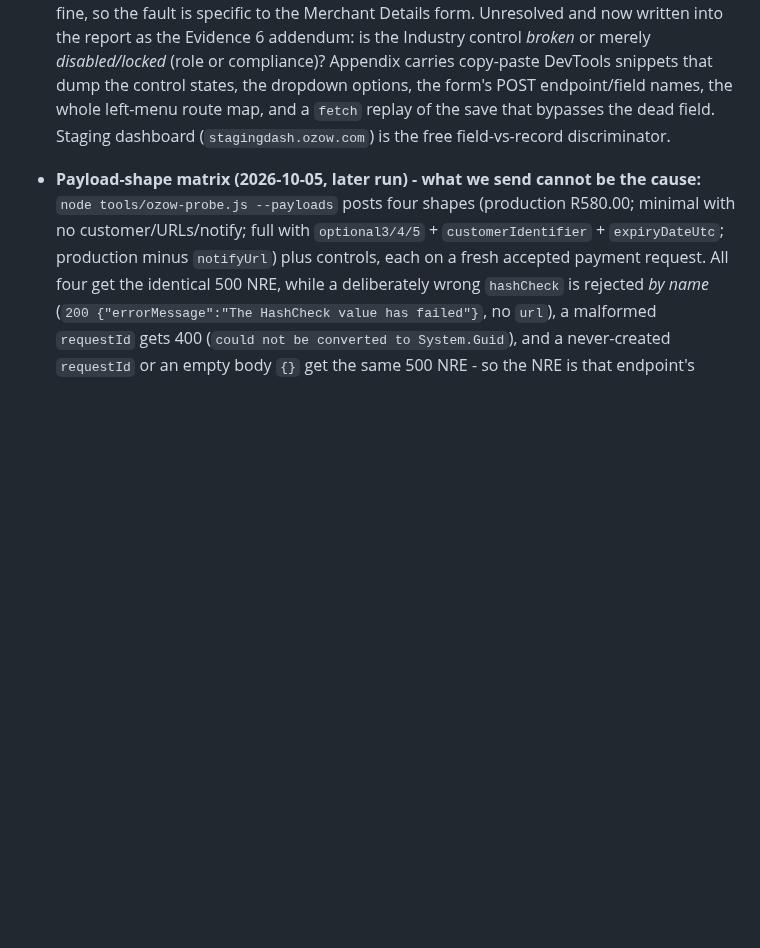
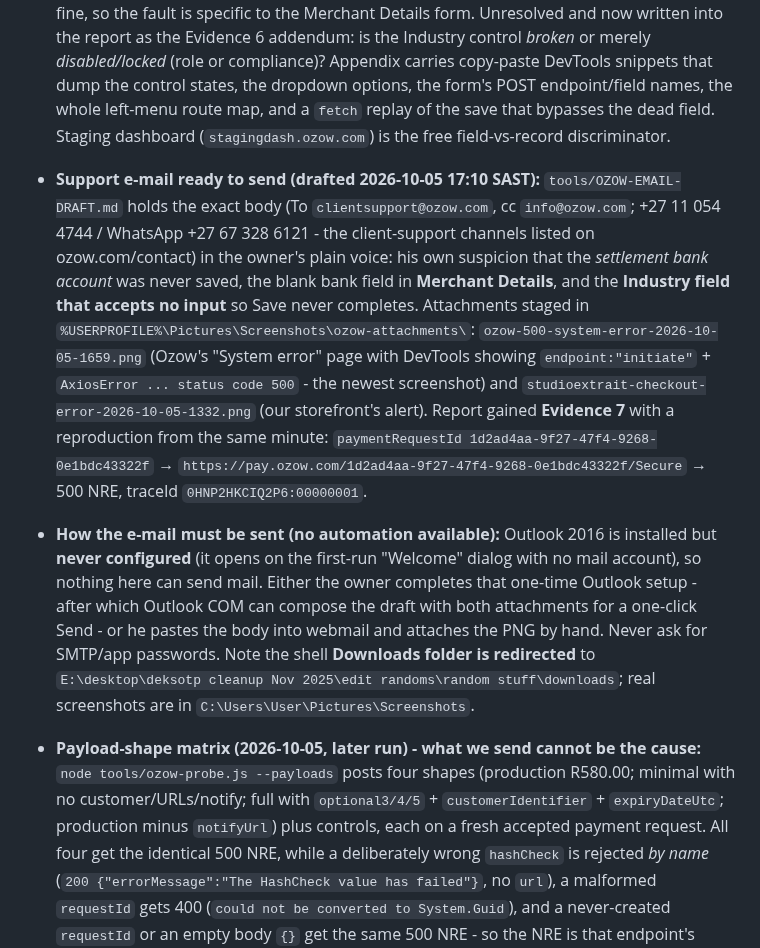
Before and after one commit to SupramXD/Minara5-website-HTML, a Markdown page: MEMORY.md, the part around the change. GitHub-like rendering; blank space fills up the shorter version.

Commit message:
Ozow: ready-to-send support e-mail (clientsupport@ozow.com) + Evidence 7 screenshot of the live 500 + fresh traceId

```diff
--- a/MEMORY.md
+++ b/MEMORY.md
@@ -34,6 +34,8 @@
 - **Likely root cause found 2026-10-05 ~16:40 (owner's report, not yet verified):** the merchant record itself is incomplete - the account was created by hand by Ozow (self-service signup never finished), and in **Merchant Details the bank account is blank**. Selecting one does not save because the form refuses to submit while the **Industry** field is empty, and **that field accepts no input** (their dashboard bug), so the save never completes. This explains the whole incident: Ozow's docs say *"Payments from your customers are settled into your bank account"*, i.e. the settlement bank account is exactly what a Pay-by-Bank session builder would dereference (null -> NRE), and un-enabled methods return cleanly because their guard fires before the session builder. **Fix = Ozow sets industry + bank account from their side (or fixes the field); verify by re-running `node tools/ozow-probe.js --methods` - Pay by Bank should flip from 500 to a real session payload.** Report now carries this as Evidence 6 and as ask #1.
 - **Dashboard follow-up (2026-10-05, docs-based):** the Ozow Portal is deep-linkable MVC - Ozow's own docs navigate by URL (`dash.ozow.com/MerchantAdmin/Refund/ReferenceTopUpTypeSelection` for Float Management, `.../Refund/GetStaticTopUpReference`, `.../Refund/FloatBalanceTotals`, `dash.ozow.com/MerchantAdmin/OneAPI/Clients`), so every left-menu page has a stable `/MerchantAdmin/<Controller>/<Action>` route and Merchant Details is reachable more than one way. No second screen shows our settlement account (Settlements = empty, we have zero completed payments; Float Management shows *Ozow's* account, not ours; payout beneficiaries are recipients) - but Float Management proves the portal renders bank fields fine, so the fault is specific to the Merchant Details form. Unresolved and now written into the report as the Evidence 6 addendum: is the Industry control *broken* or merely *disabled/locked* (role or compliance)? Appendix carries copy-paste DevTools snippets that dump the control states, the dropdown options, the form's POST endpoint/field names, the whole left-menu route map, and a `fetch` replay of the save that bypasses the dead field. Staging dashboard (`stagingdash.ozow.com`) is the free field-vs-record discriminator.
 
+- **Support e-mail ready to send (drafted 2026-10-05 17:10 SAST):** `tools/OZOW-EMAIL-DRAFT.md` holds the exact body (To `clientsupport@ozow.com`, cc `info@ozow.com`; +27 11 054 4744 / WhatsApp +27 67 328 6121 - the client-support channels listed on ozow.com/contact) in the owner's plain voice: his own suspicion that the *settlement bank account* was never saved, the blank bank field in **Merchant Details**, and the **Industry field that accepts no input** so Save never completes. Attachments staged in `%USERPROFILE%\Pictures\Screenshots\ozow-attachments\`: `ozow-500-system-error-2026-10-05-1659.png` (Ozow's "System error" page with DevTools showing `endpoint:"initiate"` + `AxiosError ... status code 500` - the newest screenshot) and `studioextrait-checkout-error-2026-10-05-1332.png` (our storefront's alert). Report gained **Evidence 7** with a reproduction from the same minute: `paymentRequestId 1d2ad4aa-9f27-47f4-9268-0e1bdc43322f` → `https://pay.ozow.com/1d2ad4aa-9f27-47f4-9268-0e1bdc43322f/Secure` → 500 NRE, traceId `0HNP2HKCIQ2P6:00000001`.
+- **How the e-mail must be sent (no automation available):** Outlook 2016 is installed but **never configured** (it opens on the first-run "Welcome" dialog with no mail account), so nothing here can send mail. Either the owner completes that one-time Outlook setup - after which Outlook COM can compose the draft with both attachments for a one-click Send - or he pastes the body into webmail and attaches the PNG by hand. Never ask for SMTP/app passwords. Note the shell **Downloads folder is redirected** to `E:\desktop\deksotp cleanup Nov 2025\edit randoms\random stuff\downloads`; real screenshots are in `C:\Users\User\Pictures\Screenshots`.
 - **Payload-shape matrix (2026-10-05, later run) - what we send cannot be the cause:** `node tools/ozow-probe.js --payloads` posts four shapes (production R580.00; minimal with no customer/URLs/notify; full with `optional3/4/5` + `customerIdentifier` + `expiryDateUtc`; production minus `notifyUrl`) plus controls, each on a fresh accepted payment request. All four get the identical 500 NRE, while a deliberately wrong `hashCheck` is rejected *by name* (`200 {"errorMessage":"The HashCheck value has failed"}`, no `url`), a malformed `requestId` gets 400 (`could not be converted to System.Guid`), and a never-created `requestId` or an empty body `{}` get the same 500 NRE - so the NRE is that endpoint's generic unhandled null, never a verdict on our payload. In the clean 200s their response **echoes back the `requestId` we just created** (`{"errors":["The selected bank is not available for this merchant, ..."],"requestId":"ea2e27f4-...","inputFields":[...]}`), proving their service loads our payment request fine and only the Pay-by-Bank branch crashes. Ozow's own docs agree: *"500 Internal Server Error. Something failed on the Ozow side."* (their hash docs also confirm `customerIdentifier` - field 27 - and `expiryDateUtc` **are** hashed, while `customerCellphoneNumber` explicitly is not).
 - **Read Ozow's own record of any payment with `node tools/ozow-probe.js --lookup <EXTRAIT-... | transactionId>`** (`GET /GetTransactionByReference` / `GetTransaction`, `ApiKey` header). Every failed attempt reads `Status: Cancelled`, `statusMessage: "User cancelled transaction before selecting bank."`, with `bankName`/`paymentDate` empty - their wording for a session that died before bank selection, not a real customer decision. `firebase functions:log --only ozowWebhook` still shows what Ozow pushed to us (`Status`/`TransactionId`); a notification at 12:27:08Z was rejected `hash missing_hash` (a payload with **no `Hash` field** at all, most likely their dashboard's "test notification" button) and `handleOzowWebhook` now logs the rejected body, still never trusting or writing anything without a verified hash.
 - Pending-payment attempt orders safe to delete from the admin panel: `EXTRAIT-178386-8858`, `EXTRAIT-942257-8996`, `EXTRAIT-494281-2496`, `EXTRAIT-769328-8451`, `EXTRAIT-907994-6399` (probe payment requests use `OZOWPROBE-...` references and never become orders).
```
Also changed, not shown: tools/OZOW-EMAIL-DRAFT.md (added, +72 -0 lines), tools/OZOW-SUPPORT-REPORT.md (+24 -0 lines).
